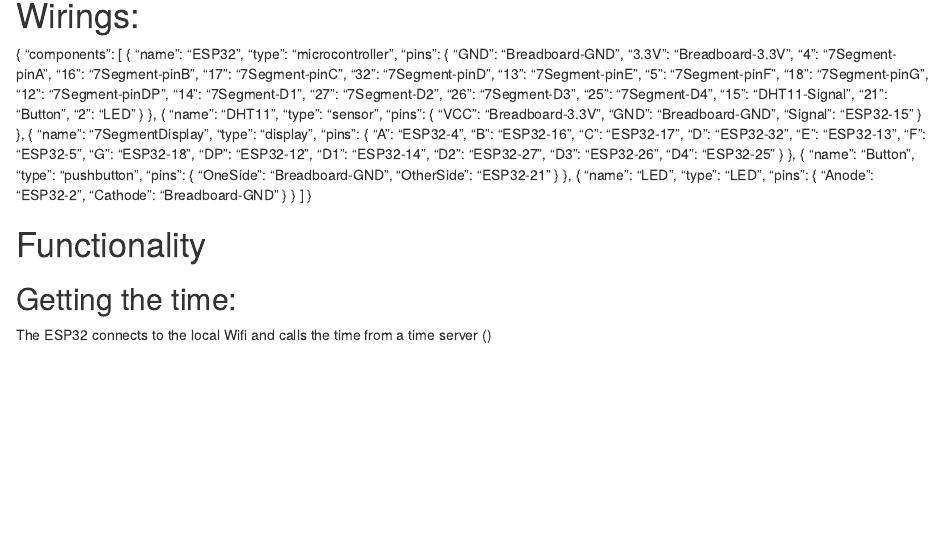
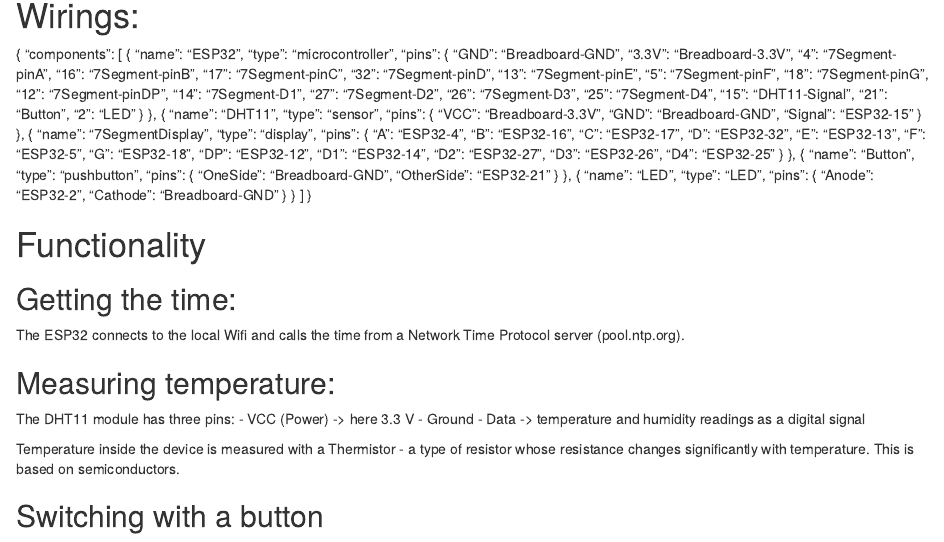
Before and after one commit to LucaWitte/Microelectronics, an R Markdown document (TemperatureAndTime/ReadMe.Rmd): the page in a window 1100 px wide, from 220 px down. Rendered offline with R 4.5, knitr and Pandoc, with nearby package versions.

Commit message:
Update and rename Description.Rmd to ReadMe.Rmd

```diff
--- a/TemperatureAndTime/Description.Rmd
+++ b/TemperatureAndTime/ReadMe.Rmd
@@ -82,4 +82,14 @@
 # Functionality
 
 ## Getting the time:
-The ESP32 connects to the local Wifi and calls the time from a time server ()
+The ESP32 connects to the local Wifi and calls the time from a Network Time Protocol server (pool.ntp.org).
+
+## Measuring temperature:
+The DHT11 module has three pins:
+- VCC (Power) -> here 3.3 V
+- Ground
+- Data -> temperature and humidity readings as a digital signal
+
+Temperature inside the device is measured with a Thermistor - a type of resistor whose resistance changes significantly with temperature. This is based on semiconductors.
+
+## Switching with a button
```
